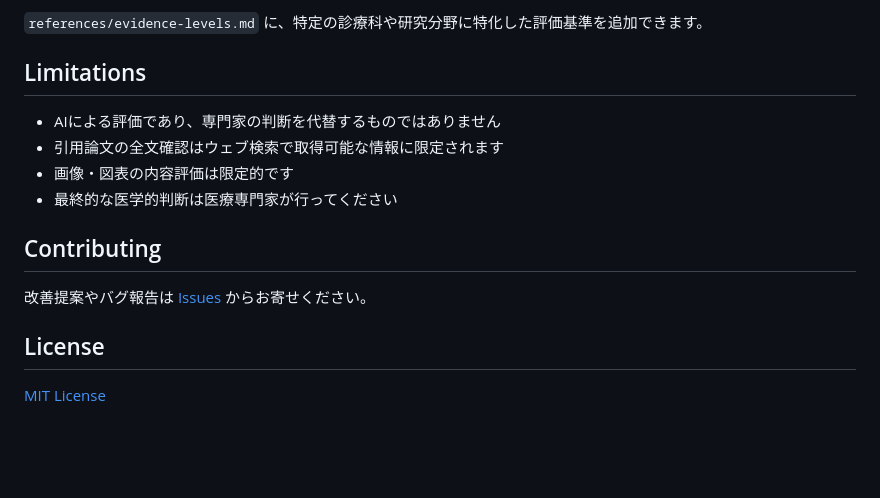
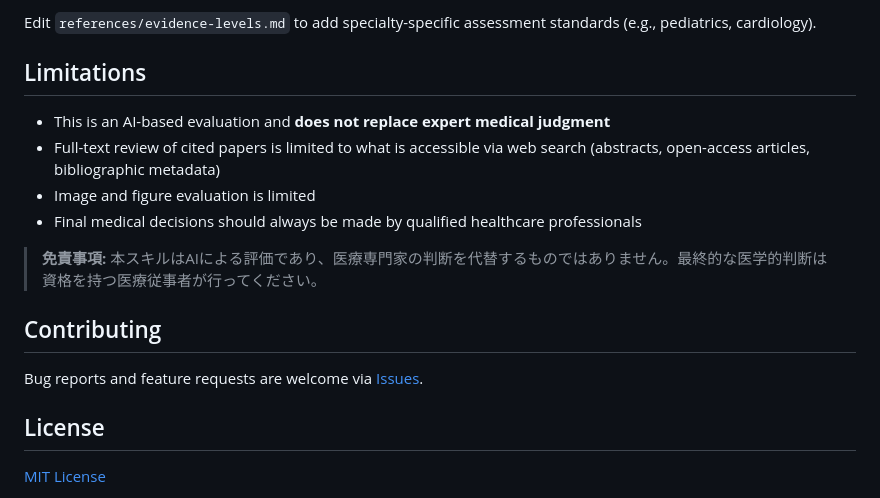
Before and after one commit to kgraph57/evidentia, a Markdown page: README.md, the part around one of its changes. Rendered like a GitHub page; blank space fills up the shorter version.

```diff
--- a/README.md
+++ b/README.md
@@ -132,16 +148,18 @@ evidentia/
 
-`references/evidence-levels.md` に、特定の診療科や研究分野に特化した評価基準を追加できます。
+Edit `references/evidence-levels.md` to add specialty-specific assessment standards (e.g., pediatrics, cardiology).
 
 ## Limitations
 
-- AIによる評価であり、専門家の判断を代替するものではありません
-- 引用論文の全文確認はウェブ検索で取得可能な情報に限定されます
-- 画像・図表の内容評価は限定的です
-- 最終的な医学的判断は医療専門家が行ってください
+- This is an AI-based evaluation and **does not replace expert medical judgment**
+- Full-text review of cited papers is limited to what is accessible via web search (abstracts, open-access articles, bibliographic metadata)
+- Image and figure evaluation is limited
+- Final medical decisions should always be made by qualified healthcare professionals
+
+> **免責事項:** 本スキルはAIによる評価であり、医療専門家の判断を代替するものではありません。最終的な医学的判断は資格を持つ医療従事者が行ってください。
 
 ## Contributing
 
-改善提案やバグ報告は [Issues](https://github.com/kgraph57/evidentia/issues) からお寄せください。
+Bug reports and feature requests are welcome via [Issues](https://github.com/kgraph57/evidentia/issues).
 
 ## License
 
```
Also changed, not shown: other parts of README.md (+81 -65 lines).
